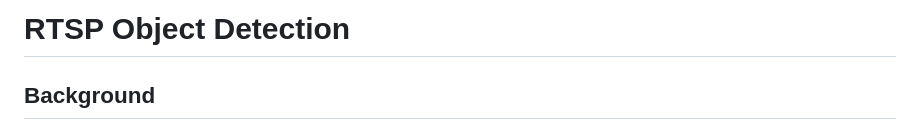
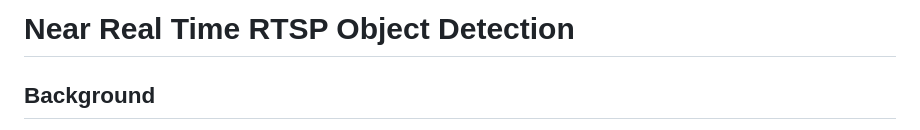
Before and after one commit to FelixNg21/rtsp-object-detection, a Markdown page: README.md, the part around the change. GitHub-like rendering.

Commit message:
updated readme after merging refactor branch

```diff
--- a/README.md
+++ b/README.md
@@ -1,4 +1,4 @@
-# RTSP Object Detection
+# Near Real Time RTSP Object Detection
 
 ## Background
 This project aims to re-enable some of the features that Wyze has moved behind their subscription service.
```
